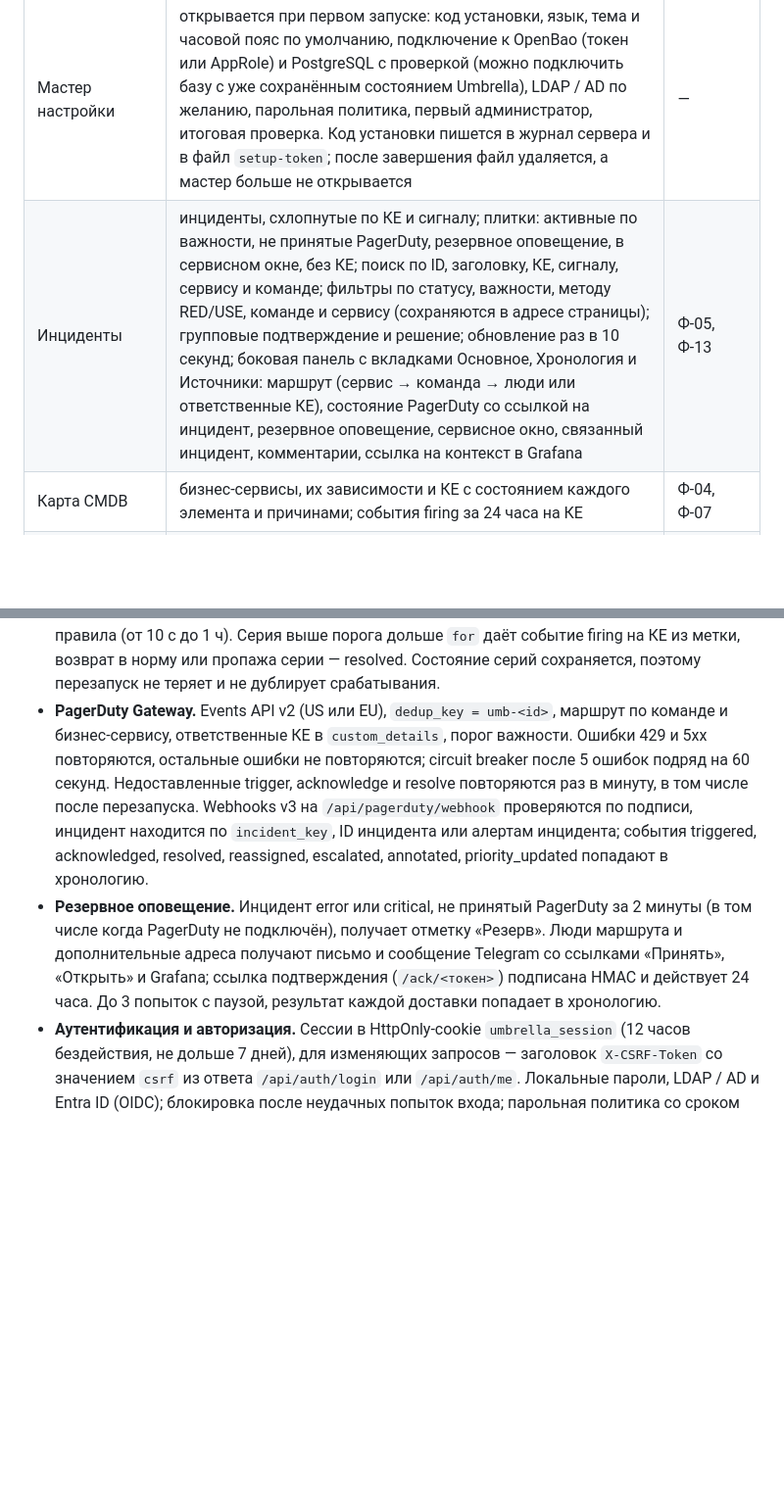
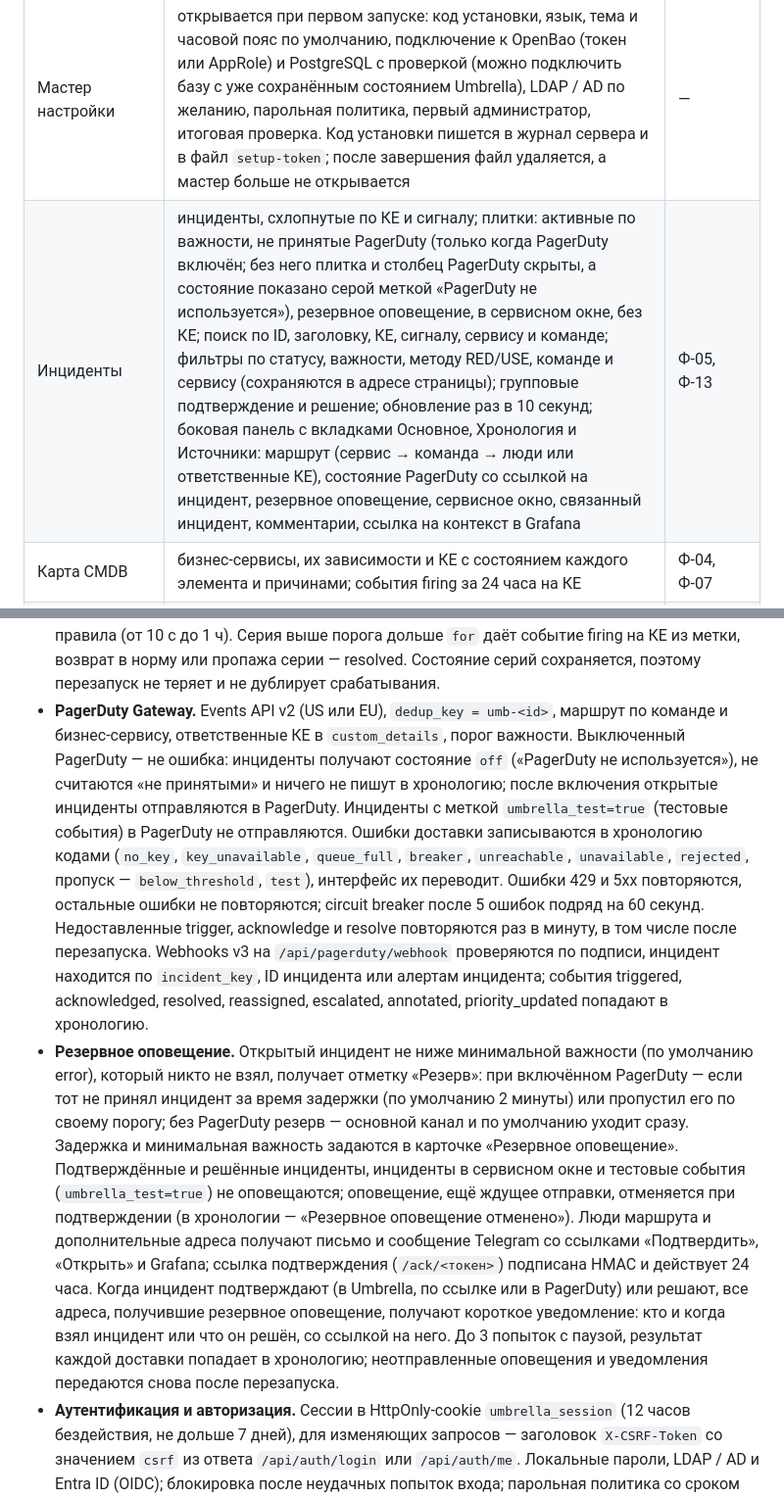
Before and after one commit to sbrw-evc/Umbrella-Monitoring, a Markdown page: app/README.md, 2 parts joined by grey strips. Shown at 98% size. Rendered like a GitHub page; blank space fills up the shorter version.

Commit message:
README: PagerDuty off state, fallback delay/threshold, follow-ups, test events
Co-Authored-By: Claude Opus 5.5 <noreply@anthropic.com>
Claude-Session: https://claude.ai/code/session_011dYdcN4yGvW8pknez2QNSv

```diff
--- a/app/README.md
+++ b/app/README.md
@@ -17,7 +17,7 @@ Backend на Go, веб-интерфейс на React и TypeScript, секре
 | Страница | Что умеет | Функция |
 | --- | --- | --- |
 | Мастер настройки | открывается при первом запуске: код установки, язык, тема и часовой пояс по умолчанию, подключение к OpenBao (токен или AppRole) и PostgreSQL с проверкой (можно подключить базу с уже сохранённым состоянием Umbrella), LDAP / AD по желанию, парольная политика, первый администратор, итоговая проверка. Код установки пишется в журнал сервера и в файл `setup-token`; после завершения файл удаляется, а мастер больше не открывается | — |
-| Инциденты | инциденты, схлопнутые по КЕ и сигналу; плитки: активные по важности, не принятые PagerDuty, резервное оповещение, в сервисном окне, без КЕ; поиск по ID, заголовку, КЕ, сигналу, сервису и команде; фильтры по статусу, важности, методу RED/USE, команде и сервису (сохраняются в адресе страницы); групповые подтверждение и решение; обновление раз в 10 секунд; боковая панель с вкладками Основное, Хронология и Источники: маршрут (сервис → команда → люди или ответственные КЕ), состояние PagerDuty со ссылкой на инцидент, резервное оповещение, сервисное окно, связанный инцидент, комментарии, ссылка на контекст в Grafana | Ф-05, Ф-13 |
+| Инциденты | инциденты, схлопнутые по КЕ и сигналу; плитки: активные по важности, не принятые PagerDuty (только когда PagerDuty включён; без него плитка и столбец PagerDuty скрыты, а состояние показано серой меткой «PagerDuty не используется»), резервное оповещение, в сервисном окне, без КЕ; поиск по ID, заголовку, КЕ, сигналу, сервису и команде; фильтры по статусу, важности, методу RED/USE, команде и сервису (сохраняются в адресе страницы); групповые подтверждение и решение; обновление раз в 10 секунд; боковая панель с вкладками Основное, Хронология и Источники: маршрут (сервис → команда → люди или ответственные КЕ), состояние PagerDuty со ссылкой на инцидент, резервное оповещение, сервисное окно, связанный инцидент, комментарии, ссылка на контекст в Grafana | Ф-05, Ф-13 |
 | Карта CMDB | бизнес-сервисы, их зависимости и КЕ с состоянием каждого элемента и причинами; события firing за 24 часа на КЕ | Ф-04, Ф-07 |
 | Каталог КЕ | все КЕ (устройства, ВМ, сервисы, прочие) с поиском и фильтрами; создание, изменение и удаление КЕ, в том числе в NetBox; регистрация КЕ в NetBox; ответственные, адреса, атрибуты NetBox; «Где заведена» (NetBox, AD, системы мониторинга); массовая привязка КЕ к бизнес-сервисам | Ф-04, Ф-07 |
 | Бизнес-сервисы | сервисы с командой-владельцем и участвующими командами, критичностью, статусом, тегами, ссылками и зависимостями; привязка КЕ (по одной и группой); связь сервиса с тегом NetBox | Ф-04, Ф-07 |
@@ -46,8 +46,8 @@ Backend на Go, веб-интерфейс на React и TypeScript, секре
 - **Приём.** `POST` или `PUT /api/ingest/{slug}` проверяет сеть, частоту, размер и учётные данные опубликованного коннектора, записывает запрос в PostgreSQL и отвечает 202 (или своим ответом узла `ack.response`); обработка идёт сразу после этого в фоновых обработчиках. Bearer-токен принимается в `Authorization: Bearer` или `X-Umbrella-Token`; есть также Basic, заголовок с секретом и HMAC-SHA256.
 - **Схлопывание и жизненный цикл.** Ключ = КЕ + сигнал (без сигнала — заголовок); важность = максимум по источникам; resolve, когда в норму вернулись все источники; повторное открытие в окне 10 минут; RED и USE одного сервиса связываются как «вероятная причина». Инцидент по КЕ, которой нет в каталоге, ждёт её и привязывается, когда она появляется. Маршрут: КЕ → бизнес-сервис → команда-владелец → люди, без команды — ответственные КЕ из NetBox.
 - **Rule Engine.** Правила RED и USE вычисляют PromQL по источнику метрик с интервалом правила (от 10 с до 1 ч). Серия выше порога дольше `for` даёт событие firing на КЕ из метки, возврат в норму или пропажа серии — resolved. Состояние серий сохраняется, поэтому перезапуск не теряет и не дублирует срабатывания.
-- **PagerDuty Gateway.** Events API v2 (US или EU), `dedup_key = umb-<id>`, маршрут по команде и бизнес-сервису, ответственные КЕ в `custom_details`, порог важности. Ошибки 429 и 5xx повторяются, остальные ошибки не повторяются; circuit breaker после 5 ошибок подряд на 60 секунд. Недоставленные trigger, acknowledge и resolve повторяются раз в минуту, в том числе после перезапуска. Webhooks v3 на `/api/pagerduty/webhook` проверяются по подписи, инцидент находится по `incident_key`, ID инцидента или алертам инцидента; события triggered, acknowledged, resolved, reassigned, escalated, annotated, priority_updated попадают в хронологию.
-- **Резервное оповещение.** Инцидент error или critical, не принятый PagerDuty за 2 минуты (в том числе когда PagerDuty не подключён), получает отметку «Резерв». Люди маршрута и дополнительные адреса получают письмо и сообщение Telegram со ссылками «Принять», «Открыть» и Grafana; ссылка подтверждения (`/ack/<токен>`) подписана HMAC и действует 24 часа. До 3 попыток с паузой, результат каждой доставки попадает в хронологию.
+- **PagerDuty Gateway.** Events API v2 (US или EU), `dedup_key = umb-<id>`, маршрут по команде и бизнес-сервису, ответственные КЕ в `custom_details`, порог важности. Выключенный PagerDuty — не ошибка: инциденты получают состояние `off` («PagerDuty не используется»), не считаются «не принятыми» и ничего не пишут в хронологию; после включения открытые инциденты отправляются в PagerDuty. Инциденты с меткой `umbrella_test=true` (тестовые события) в PagerDuty не отправляются. Ошибки доставки записываются в хронологию кодами (`no_key`, `key_unavailable`, `queue_full`, `breaker`, `unreachable`, `unavailable`, `rejected`, пропуск — `below_threshold`, `test`), интерфейс их переводит. Ошибки 429 и 5xx повторяются, остальные ошибки не повторяются; circuit breaker после 5 ошибок подряд на 60 секунд. Недоставленные trigger, acknowledge и resolve повторяются раз в минуту, в том числе после перезапуска. Webhooks v3 на `/api/pagerduty/webhook` проверяются по подписи, инцидент находится по `incident_key`, ID инцидента или алертам инцидента; события triggered, acknowledged, resolved, reassigned, escalated, annotated, priority_updated попадают в хронологию.
+- **Резервное оповещение.** Открытый инцидент не ниже минимальной важности (по умолчанию error), который никто не взял, получает отметку «Резерв»: при включённом PagerDuty — если тот не принял инцидент за время задержки (по умолчанию 2 минуты) или пропустил его по своему порогу; без PagerDuty резерв — основной канал и по умолчанию уходит сразу. Задержка и минимальная важность задаются в карточке «Резервное оповещение». Подтверждённые и решённые инциденты, инциденты в сервисном окне и тестовые события (`umbrella_test=true`) не оповещаются; оповещение, ещё ждущее отправки, отменяется при подтверждении (в хронологии — «Резервное оповещение отменено»). Люди маршрута и дополнительные адреса получают письмо и сообщение Telegram со ссылками «Подтвердить», «Открыть» и Grafana; ссылка подтверждения (`/ack/<токен>`) подписана HMAC и действует 24 часа. Когда инцидент подтверждают (в Umbrella, по ссылке или в PagerDuty) или решают, все адреса, получившие резервное оповещение, получают короткое уведомление: кто и когда взял инцидент или что он решён, со ссылкой на него. До 3 попыток с паузой, результат каждой доставки попадает в хронологию; неотправленные оповещения и уведомления передаются снова после перезапуска.
 - **Аутентификация и авторизация.** Сессии в HttpOnly-cookie `umbrella_session` (12 часов бездействия, не дольше 7 дней), для изменяющих запросов — заголовок `X-CSRF-Token` со значением `csrf` из ответа `/api/auth/login` или `/api/auth/me`. Локальные пароли, LDAP / AD и Entra ID (OIDC); блокировка после неудачных попыток входа; парольная политика со сроком действия. Каждый маршрут API проверяет разрешение `<страница>:<функция>`. API-токенов и сервисных учётных записей нет: API работает с той же сессией, что и интерфейс.
 - **Разрешения.** Каталог разрешений (`GET /api/access/catalog`): `incidents` (view, ack), `cmdb` (view), `cis`, `services`, `maintenance`, `wallboards`, `rules`, `credentials`, `teams`, `roles` (view, edit), `connectors` (view, edit, publish, payload), `netbox` (view, test, edit, sync), `monitoring` (view, test, edit, sync, link), `users` (view, create, edit, lock, password, delete), `settings.alerting` (view, test, edit), `status` (view, defaults), `settings.ldap` (view, test, edit), `settings.postgres` и `settings.openbao` (view, test, migrate), `settings.policy` (view, edit). Справочник `GET /api/refs` отдаёт разделы пользователей, ролей, команд и сервисов только тем, у кого есть разрешение страницы, которая их читает; остальные разделы приходят пустыми.
 - **Область по бизнес-сервисам.** У пользователя можно задать список бизнес-сервисов (`service_ids`): тогда он видит только инциденты этих сервисов (список, счётчики, карточка, действия, ссылка в Grafana) и события firing только их КЕ на карте CMDB. Пустой список — все сервисы; администратор видит всё всегда.
```
Also changed, not shown: other parts of app/README.md (+1 -1 lines).
